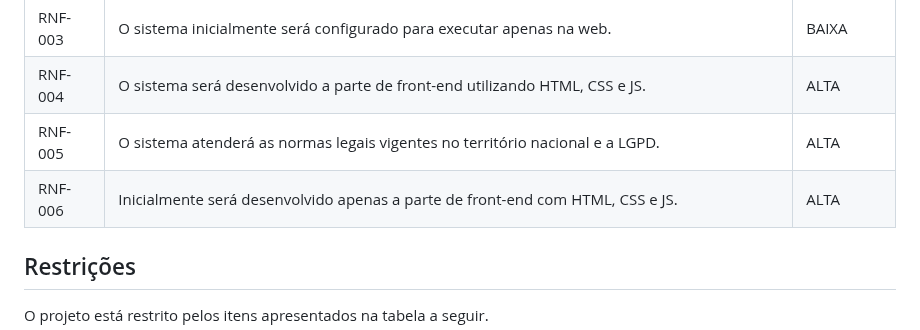
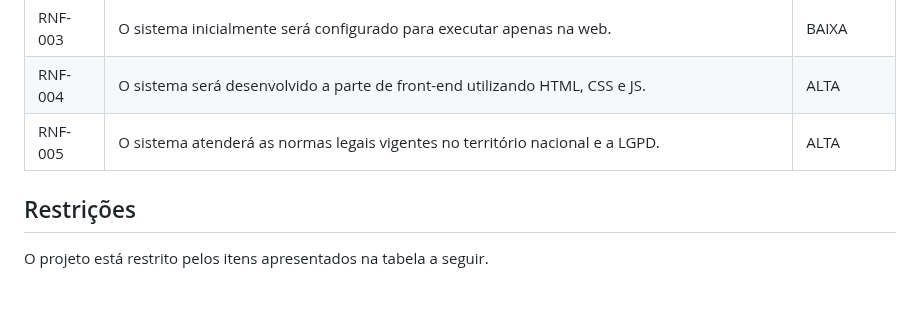
Before and after one commit to ICEI-PUC-Minas-PMV-SI/pmv-si-2023-2-pe1-t3-projetocarreiras, a Markdown page: docs/especification.md, the part around the change. Rendered like a GitHub page; blank space fills up the shorter version.

```diff
--- a/docs/especification.md
+++ b/docs/especification.md
@@ -83,7 +83,6 @@ As tabelas que se seguem apresentam os requisitos funcionais e não-funcionais q
 |RNF-003| O sistema inicialmente será configurado para executar apenas na web. |  BAIXA |
 |RNF-004| O sistema será desenvolvido a parte de front-end utilizando HTML, CSS e JS. |  ALTA |
 |RNF-005| O sistema atenderá as normas legais vigentes no território nacional e a LGPD. |  ALTA |
-|RNF-006| Inicialmente será desenvolvido apenas a parte de front-end com HTML, CSS e JS. |  ALTA |
 
 ## Restrições
 
```
